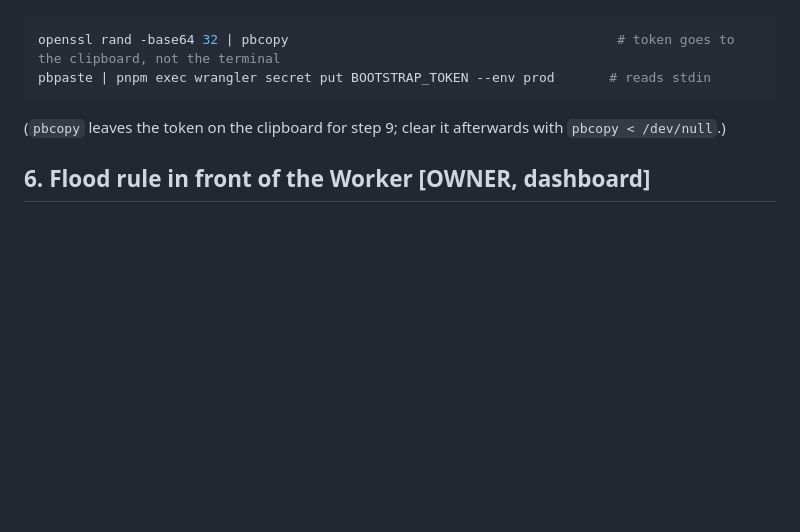
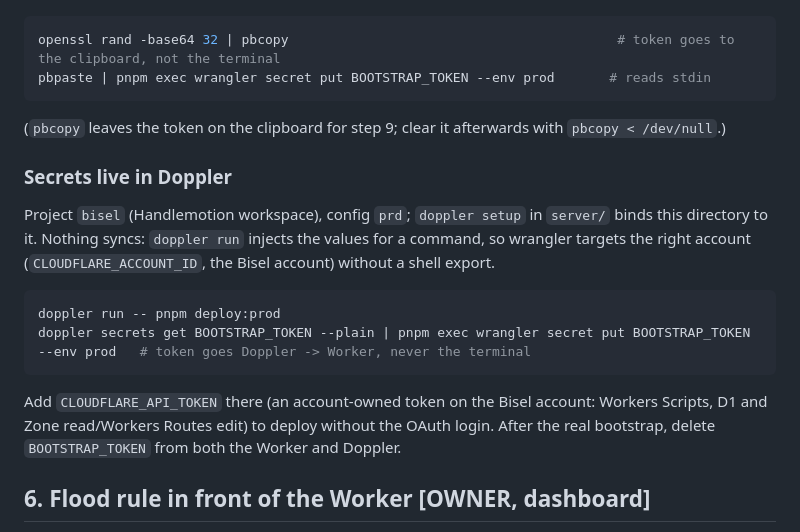
Before and after one commit to handlemotion/bisel, a Markdown page: server/DEPLOY.md, the part around the change. Drawn GitHub-style; blank space fills up the shorter version.

Commit message:
server: DEPLOY.md, secrets live in Doppler

````diff
--- a/server/DEPLOY.md
+++ b/server/DEPLOY.md
@@ -88,6 +88,19 @@ pbpaste | pnpm exec wrangler secret put BOOTSTRAP_TOKEN --env prod       # reads
 ```
 
 (`pbcopy` leaves the token on the clipboard for step 9; clear it afterwards with `pbcopy < /dev/null`.)
+
+### Secrets live in Doppler
+
+Project `bisel` (Handlemotion workspace), config `prd`; `doppler setup` in `server/` binds this directory to it. Nothing syncs: `doppler run` injects
+the values for a command, so wrangler targets the right account (`CLOUDFLARE_ACCOUNT_ID`, the Bisel account) without a shell export.
+
+```bash
+doppler run -- pnpm deploy:prod
+doppler secrets get BOOTSTRAP_TOKEN --plain | pnpm exec wrangler secret put BOOTSTRAP_TOKEN --env prod   # token goes Doppler -> Worker, never the terminal
+```
+
+Add `CLOUDFLARE_API_TOKEN` there (an account-owned token on the Bisel account: Workers Scripts, D1 and Zone read/Workers Routes edit) to deploy
+without the OAuth login. After the real bootstrap, delete `BOOTSTRAP_TOKEN` from both the Worker and Doppler.
 
 ## 6. Flood rule in front of the Worker  [OWNER, dashboard]
 
````
